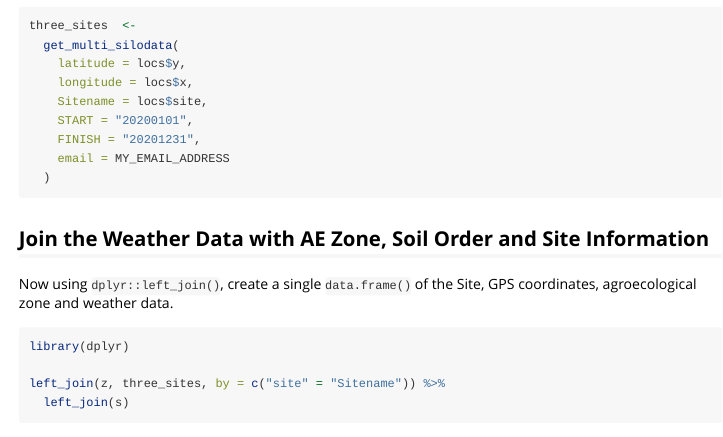
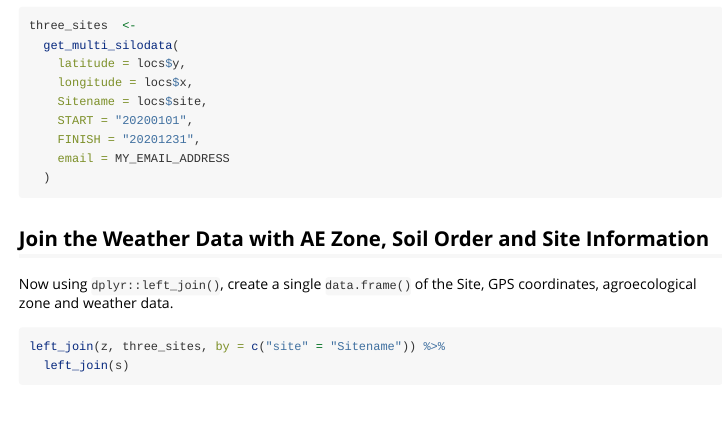
Before and after one commit to DPIRD-FSI/extractOz, an R Markdown document (vignettes/Using_extractOz.Rmd): the page in a window 1100 px wide, from 970 px down. Rendered offline with R 4.5, knitr and Pandoc, with nearby package versions; some code elsewhere in the file could not run offline.

Commit message:
Remove redundant call to load dplyr

````diff
--- a/vignettes/Using_extractOz.Rmd
+++ b/vignettes/Using_extractOz.Rmd
@@ -69,8 +69,6 @@ three_sites  <-
 Now using `dplyr::left_join()`, create a single `data.frame()` of the Site, GPS coordinates, agroecological zone and weather data.
 
 ```{r join, eval=FALSE}
-library(dplyr)
-
 left_join(z, three_sites, by = c("site" = "Sitename")) %>%
   left_join(s)
 ```
````
